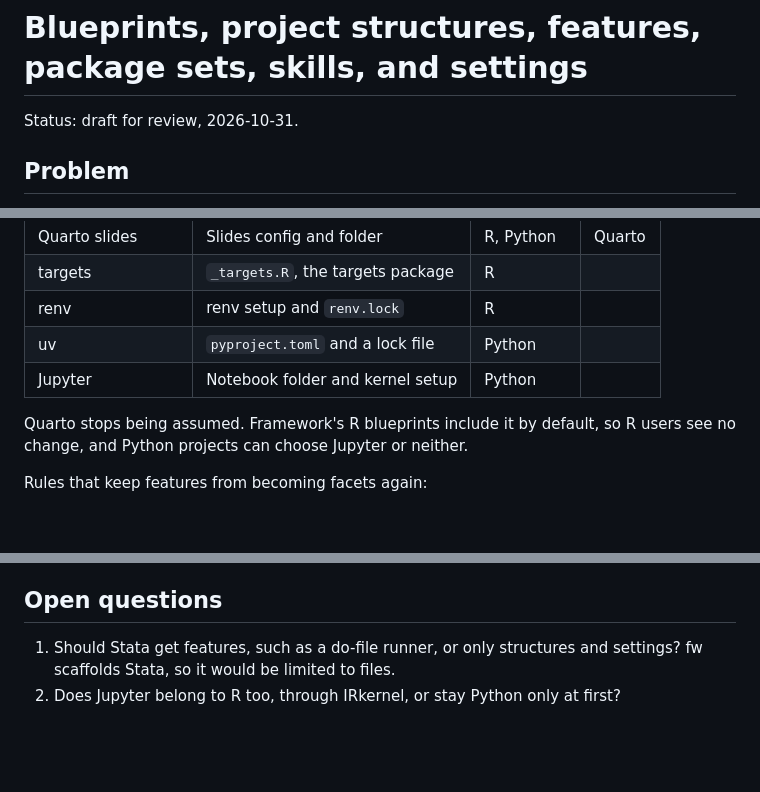
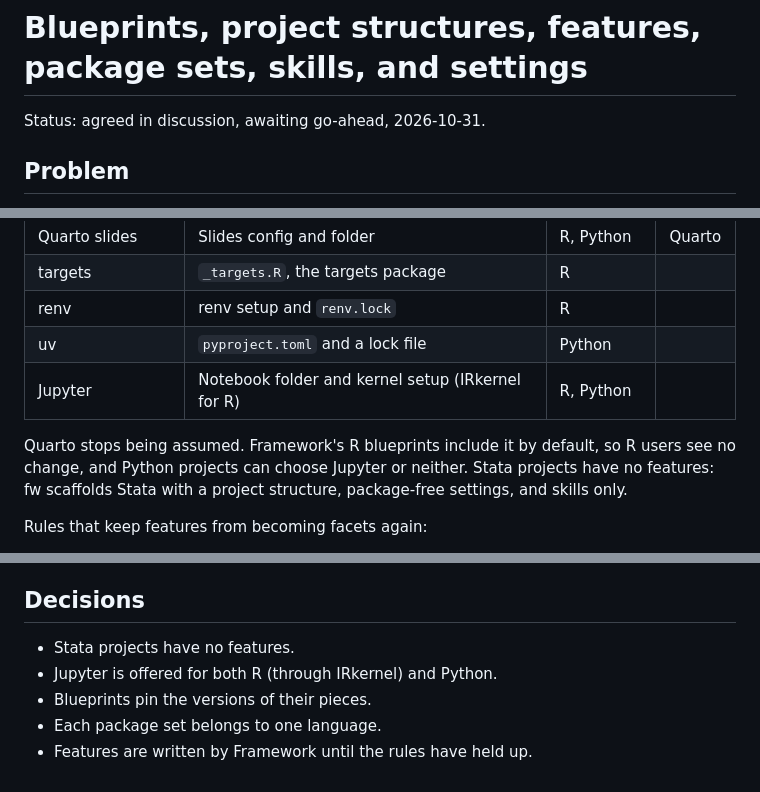
Before and after one commit to frameworktools/framework-cloud, a Markdown page: docs/plans/2026-10-31-blueprints-structures-settings.md, 3 parts joined by grey strips. Drawn GitHub-style; blank space fills up the shorter version.

Commit message:
docs: record the blueprint plan's decisions on Stata and Jupyter

```diff
--- a/docs/plans/2026-10-31-blueprints-structures-settings.md
+++ b/docs/plans/2026-10-31-blueprints-structures-settings.md
@@ -1,6 +1,6 @@
 # Blueprints, project structures, features, package sets, skills, and settings
 
-Status: draft for review, 2026-10-31.
+Status: agreed in discussion, awaiting go-ahead, 2026-10-31.
 
 ## Problem
 
@@ -55,10 +55,12 @@ version it came from.
 | targets | `_targets.R`, the targets package | R | |
 | renv | renv setup and `renv.lock` | R | |
 | uv | `pyproject.toml` and a lock file | Python | |
-| Jupyter | Notebook folder and kernel setup | Python | |
+| Jupyter | Notebook folder and kernel setup (IRkernel for R) | R, Python | |
 
 Quarto stops being assumed. Framework's R blueprints include it by default, so
 R users see no change, and Python projects can choose Jupyter or neither.
+Stata projects have no features: fw scaffolds Stata with a project structure,
+package-free settings, and skills only.
 
 Rules that keep features from becoming facets again:
 
@@ -148,8 +150,10 @@ settings, features, and the project structure instead:
    `new()`. Python and fw follow the same change.
 4. Remove facets from the cloud once nothing reads them.
 
-## Open questions
+## Decisions
 
-1. Should Stata get features, such as a do-file runner, or only structures and
-   settings? fw scaffolds Stata, so it would be limited to files.
-2. Does Jupyter belong to R too, through IRkernel, or stay Python only at first?
+- Stata projects have no features.
+- Jupyter is offered for both R (through IRkernel) and Python.
+- Blueprints pin the versions of their pieces.
+- Each package set belongs to one language.
+- Features are written by Framework until the rules have held up.
```
